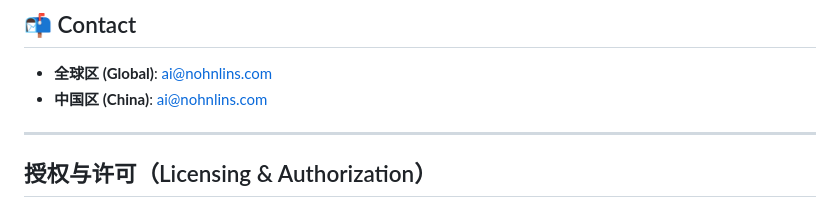
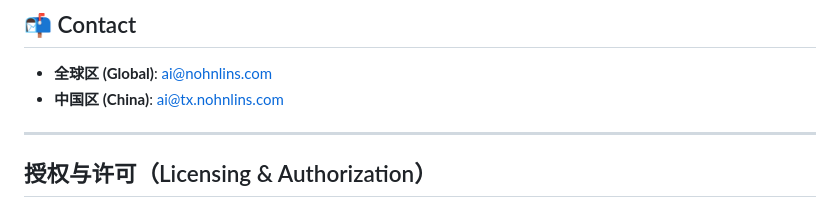
Before and after one commit to nohn3043-arch/SPL-G1-General-purpose-processor, a Markdown page: README.md, the part around the change. Drawn GitHub-style.

Commit message:
docs: update China-region contact to ai@tx.nohnlins.com

```diff
--- a/README.md
+++ b/README.md
@@ -114,7 +114,7 @@ SPL‑G1 replaces the classic von Neumann bottleneck with a hardware-native stat
 ## 📬 Contact
 
 - **全球区 (Global)**: [ai@nohnlins.com](mailto:ai@nohnlins.com)
-- **中国区 (China)**: [ai@nohnlins.com](mailto:ai@nohnlins.com)
+- **中国区 (China)**: [ai@tx.nohnlins.com](mailto:ai@tx.nohnlins.com)
 
 ---
 
```
